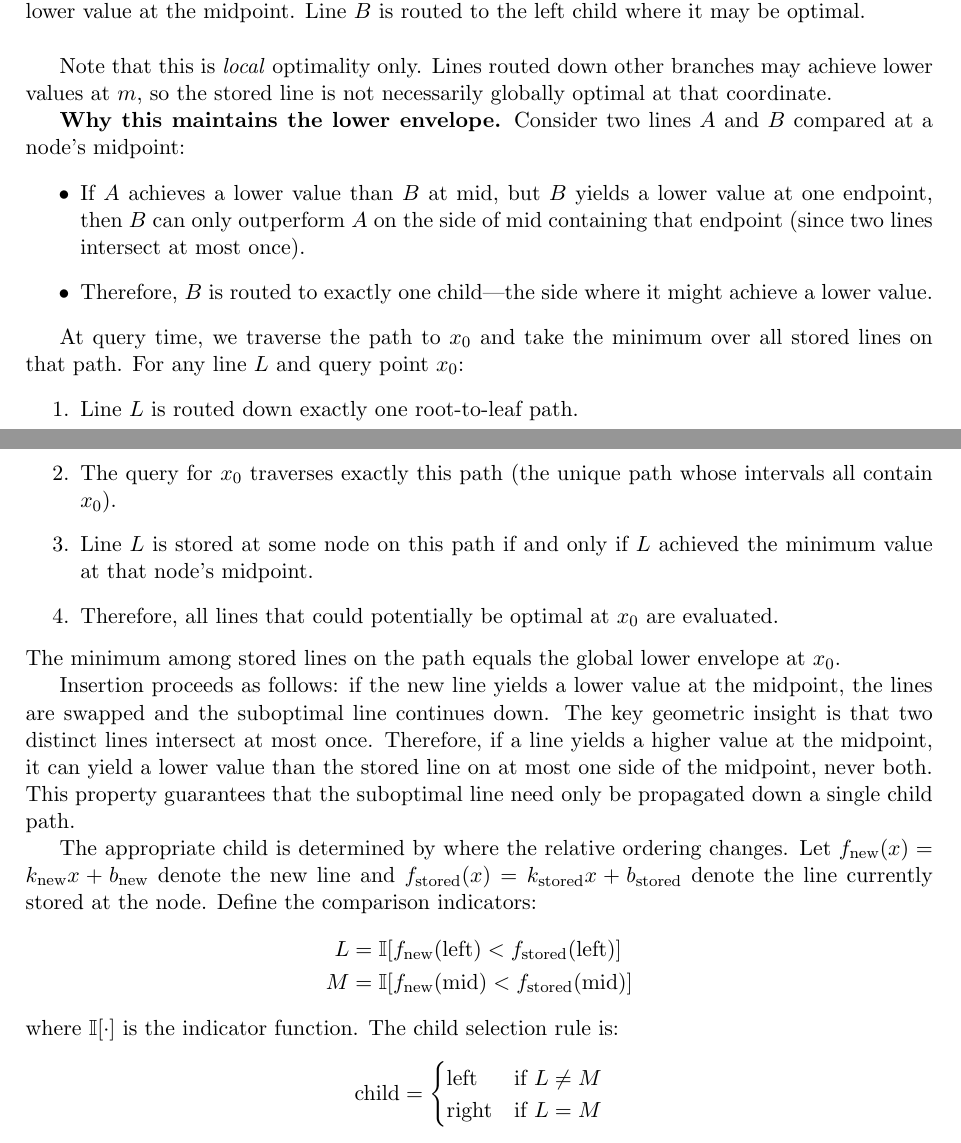
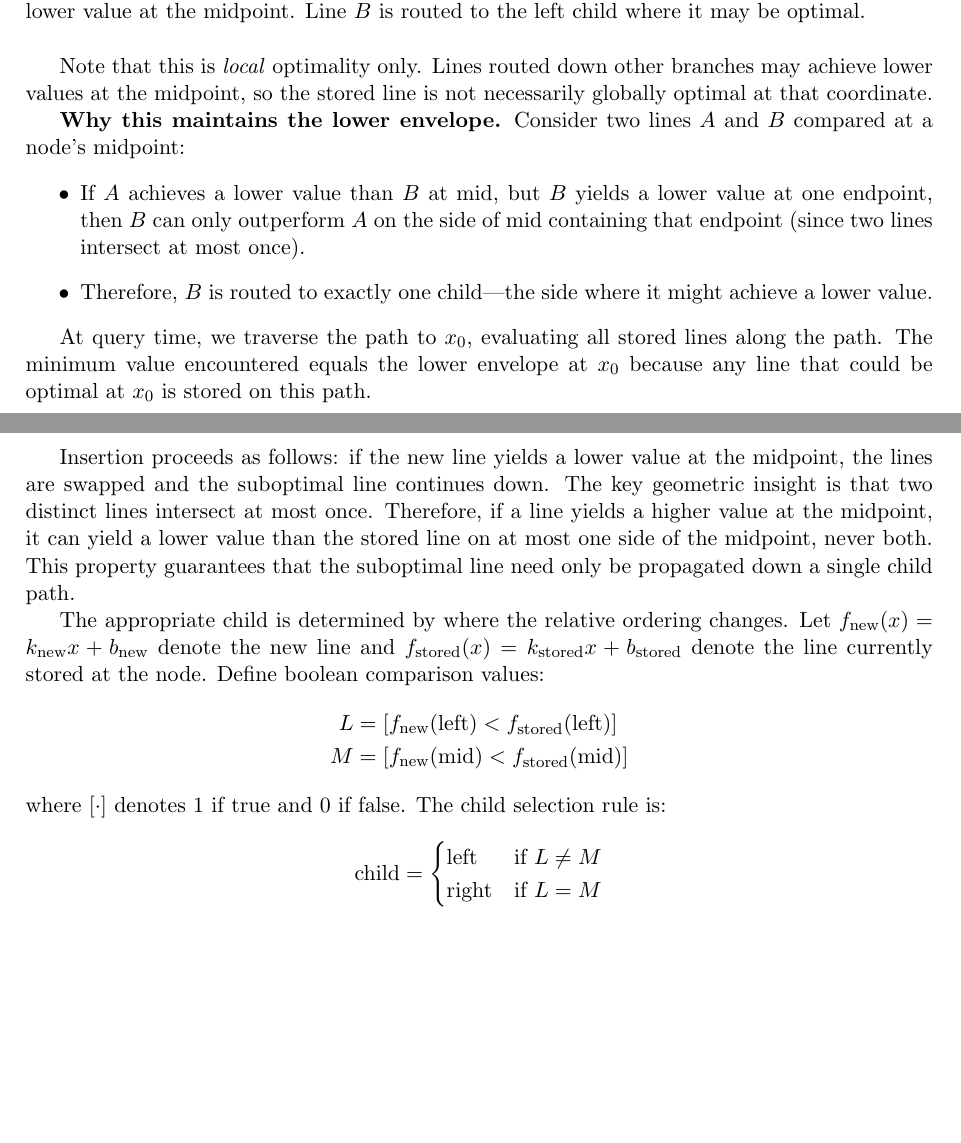
Before and after one commit to chnlich/lichao-tree, a LaTeX paper (doc/report.tex): two parts of pages 3 and 4 of 17, joined at a grey line, cut so that both start at the same text, the shorter picture padded with empty space. Compiled offline with pdfLaTeX.

Commit message:
Remove proof duplication: Algorithmic Approach is explanation only

```diff
--- a/doc/report.tex
+++ b/doc/report.tex
@@ -163,7 +163,7 @@ Each node in the tree represents an interval $[\text{left}, \text{right}]$ and s
 \label{fig:interval-advantage}
 \end{figure}
 
-Note that this is \emph{local} optimality only. Lines routed down other branches may achieve lower values at $m$, so the stored line is not necessarily globally optimal at that coordinate.
+Note that this is \emph{local} optimality only. Lines routed down other branches may achieve lower values at the midpoint, so the stored line is not necessarily globally optimal at that coordinate.
 
 \textbf{Why this maintains the lower envelope.} Consider two lines $A$ and $B$ compared at a node's midpoint:
 \begin{itemize}
@@ -171,23 +171,16 @@ Note that this is \emph{local} optimality only. Lines routed down other branches
 \item Therefore, $B$ is routed to exactly one child---the side where it might achieve a lower value.
 \end{itemize}
 
-At query time, we traverse the path to $x_0$ and take the minimum over all stored lines on that path. For any line $L$ and query point $x_0$:
-\begin{enumerate}
-\item Line $L$ is routed down exactly one root-to-leaf path.
-\item The query for $x_0$ traverses exactly this path (the unique path whose intervals all contain $x_0$).
-\item Line $L$ is stored at some node on this path if and only if $L$ achieved the minimum value at that node's midpoint.
-\item Therefore, all lines that could potentially be optimal at $x_0$ are evaluated.
-\end{enumerate}
-The minimum among stored lines on the path equals the global lower envelope at $x_0$.
+At query time, we traverse the path to $x_0$, evaluating all stored lines along the path. The minimum value encountered equals the lower envelope at $x_0$ because any line that could be optimal at $x_0$ is stored on this path.
 
 Insertion proceeds as follows: if the new line yields a lower value at the midpoint, the lines are swapped and the suboptimal line continues down. The key geometric insight is that two distinct lines intersect at most once. Therefore, if a line yields a higher value at the midpoint, it can yield a lower value than the stored line on at most one side of the midpoint, never both. This property guarantees that the suboptimal line need only be propagated down a single child path.
 
-The appropriate child is determined by where the relative ordering changes. Let $f_\text{new}(x) = k_\text{new} x + b_\text{new}$ denote the new line and $f_\text{stored}(x) = k_\text{stored} x + b_\text{stored}$ denote the line currently stored at the node. Define the comparison indicators:
+The appropriate child is determined by where the relative ordering changes. Let $f_\text{new}(x) = k_\text{new} x + b_\text{new}$ denote the new line and $f_\text{stored}(x) = k_\text{stored} x + b_\text{stored}$ denote the line currently stored at the node. Define boolean comparison values:
 \begin{align*}
-L &= \mathbb{I}[f_\text{new}(\text{left}) < f_\text{stored}(\text{left})] \\
-M &= \mathbb{I}[f_\text{new}(\text{mid}) < f_\text{stored}(\text{mid})]
+L &= [f_\text{new}(\text{left}) < f_\text{stored}(\text{left})] \\
+M &= [f_\text{new}(\text{mid}) < f_\text{stored}(\text{mid})]
 \end{align*}
-where $\mathbb{I}[\cdot]$ is the indicator function. The child selection rule is:
+where $[\cdot]$ denotes 1 if true and 0 if false. The child selection rule is:
 \begin{equation*}
 \text{child} =
 \begin{cases}
```
